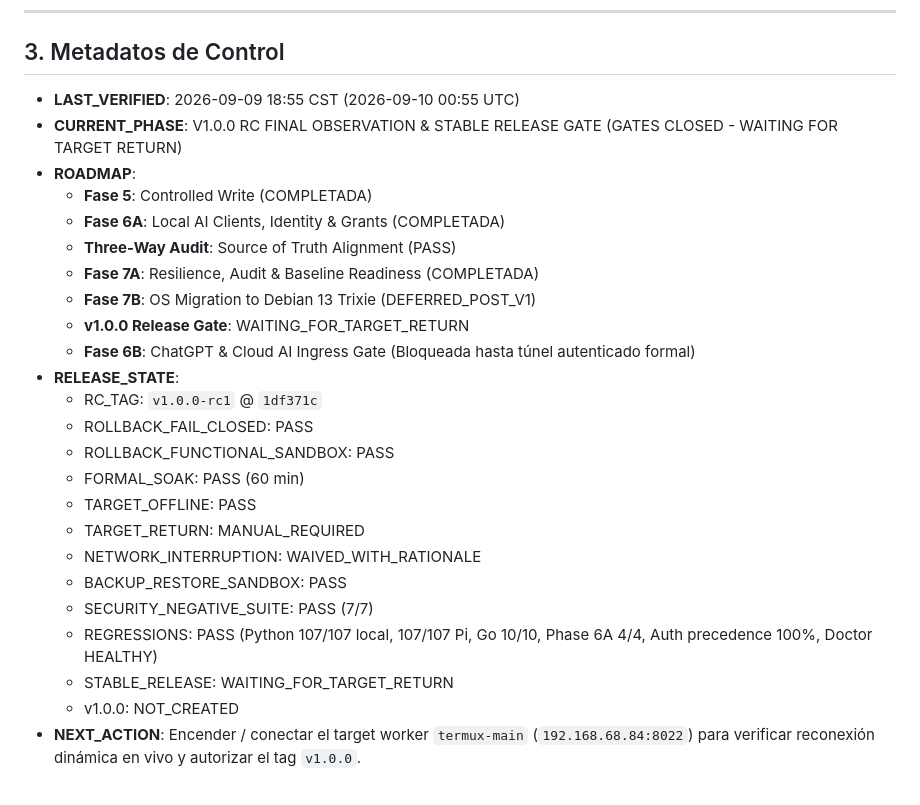
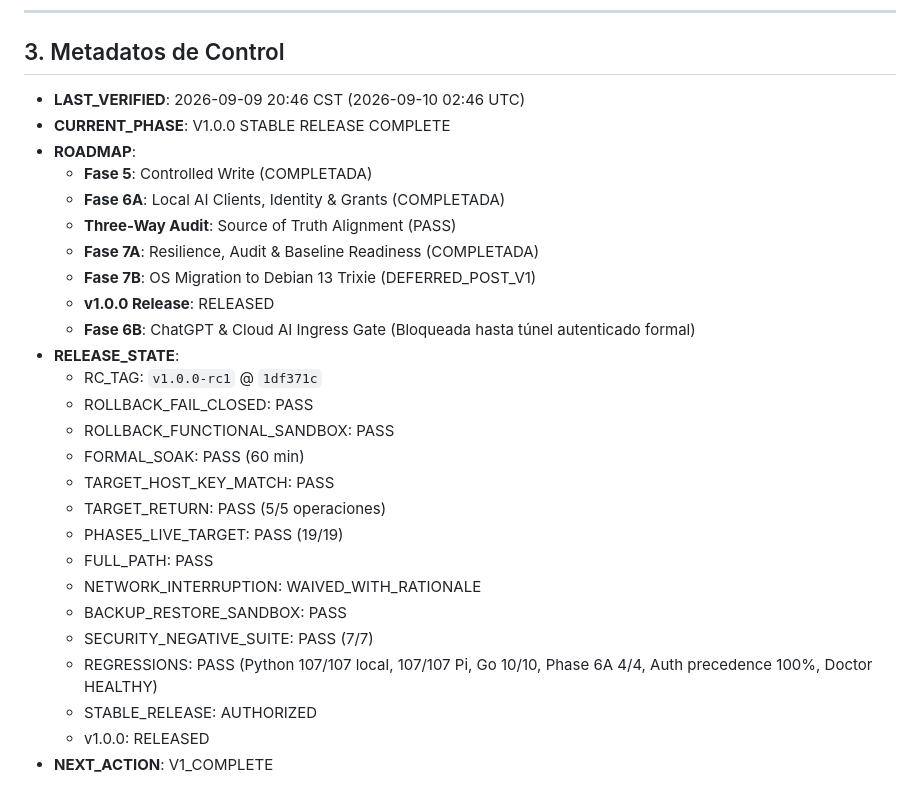
Before and after one commit to yorologo/Local-miniMCP, a Markdown page: docs/project-state.md, the part around one of its changes. Rendered like a GitHub page.

```diff
--- a/docs/project-state.md
+++ b/docs/project-state.md
@@ -100,27 +102,29 @@ Documento de seguimiento continuo y estado de componentes del sistema.
 
 ## 3. Metadatos de Control
 
-- **LAST_VERIFIED**: 2026-09-09 18:55 CST (2026-09-10 00:55 UTC)
-- **CURRENT_PHASE**: V1.0.0 RC FINAL OBSERVATION & STABLE RELEASE GATE (GATES CLOSED - WAITING FOR TARGET RETURN)
+- **LAST_VERIFIED**: 2026-09-09 20:46 CST (2026-09-10 02:46 UTC)
+- **CURRENT_PHASE**: V1.0.0 STABLE RELEASE COMPLETE
 - **ROADMAP**:
   - **Fase 5**: Controlled Write (COMPLETADA)
   - **Fase 6A**: Local AI Clients, Identity & Grants (COMPLETADA)
   - **Three-Way Audit**: Source of Truth Alignment (PASS)
   - **Fase 7A**: Resilience, Audit & Baseline Readiness (COMPLETADA)
   - **Fase 7B**: OS Migration to Debian 13 Trixie (DEFERRED_POST_V1)
-  - **v1.0.0 Release Gate**: WAITING_FOR_TARGET_RETURN
+  - **v1.0.0 Release**: RELEASED
   - **Fase 6B**: ChatGPT & Cloud AI Ingress Gate (Bloqueada hasta túnel autenticado formal)
 - **RELEASE_STATE**:
   - RC_TAG: `v1.0.0-rc1` @ `1df371c`
   - ROLLBACK_FAIL_CLOSED: PASS
   - ROLLBACK_FUNCTIONAL_SANDBOX: PASS
   - FORMAL_SOAK: PASS (60 min)
-  - TARGET_OFFLINE: PASS
-  - TARGET_RETURN: MANUAL_REQUIRED
+  - TARGET_HOST_KEY_MATCH: PASS
+  - TARGET_RETURN: PASS (5/5 operaciones)
+  - PHASE5_LIVE_TARGET: PASS (19/19)
+  - FULL_PATH: PASS
   - NETWORK_INTERRUPTION: WAIVED_WITH_RATIONALE
   - BACKUP_RESTORE_SANDBOX: PASS
   - SECURITY_NEGATIVE_SUITE: PASS (7/7)
   - REGRESSIONS: PASS (Python 107/107 local, 107/107 Pi, Go 10/10, Phase 6A 4/4, Auth precedence 100%, Doctor HEALTHY)
-  - STABLE_RELEASE: WAITING_FOR_TARGET_RETURN
-  - v1.0.0: NOT_CREATED
-- **NEXT_ACTION**: Encender / conectar el target worker `termux-main` (`192.168.68.84:8022`) para verificar reconexión dinámica en vivo y autorizar el tag `v1.0.0`.
+  - STABLE_RELEASE: AUTHORIZED
+  - v1.0.0: RELEASED
+- **NEXT_ACTION**: V1_COMPLETE
```
Also changed, not shown: other parts of docs/project-state.md (+6 -4 lines), AGENTS.md (+3 -2 lines), docs/v1-acceptance.md (+6 -4 lines).
